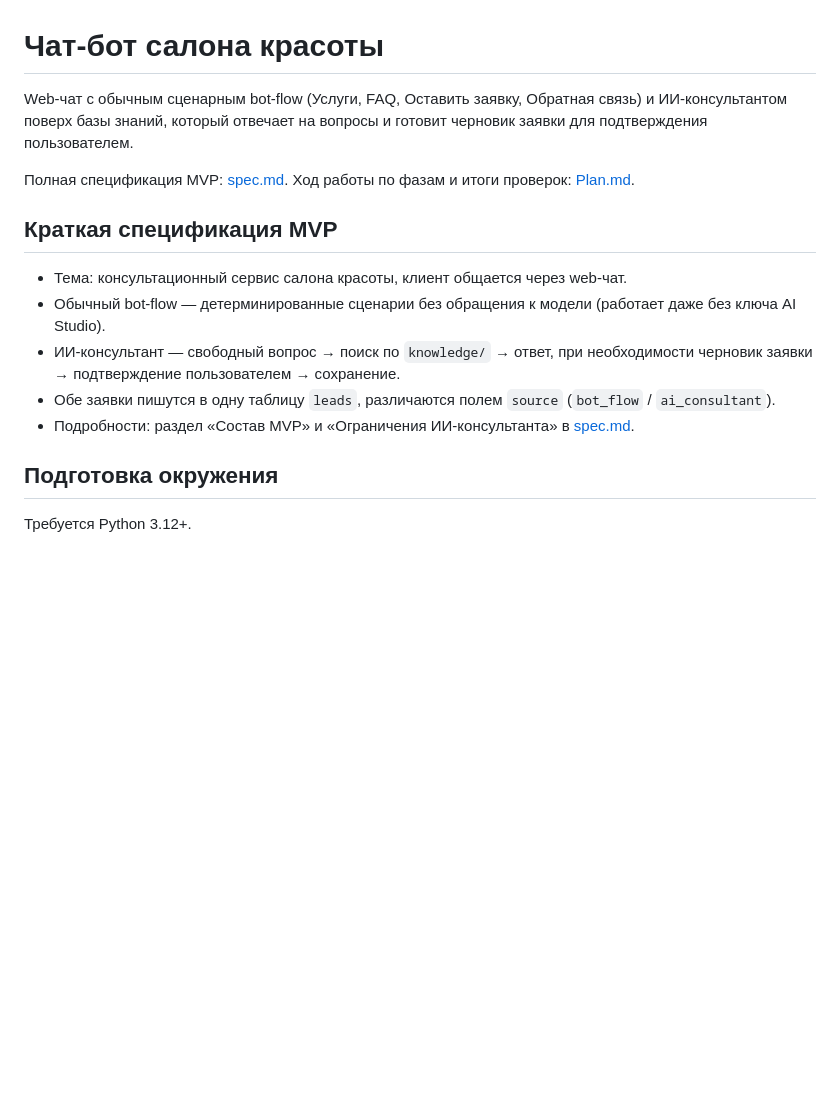
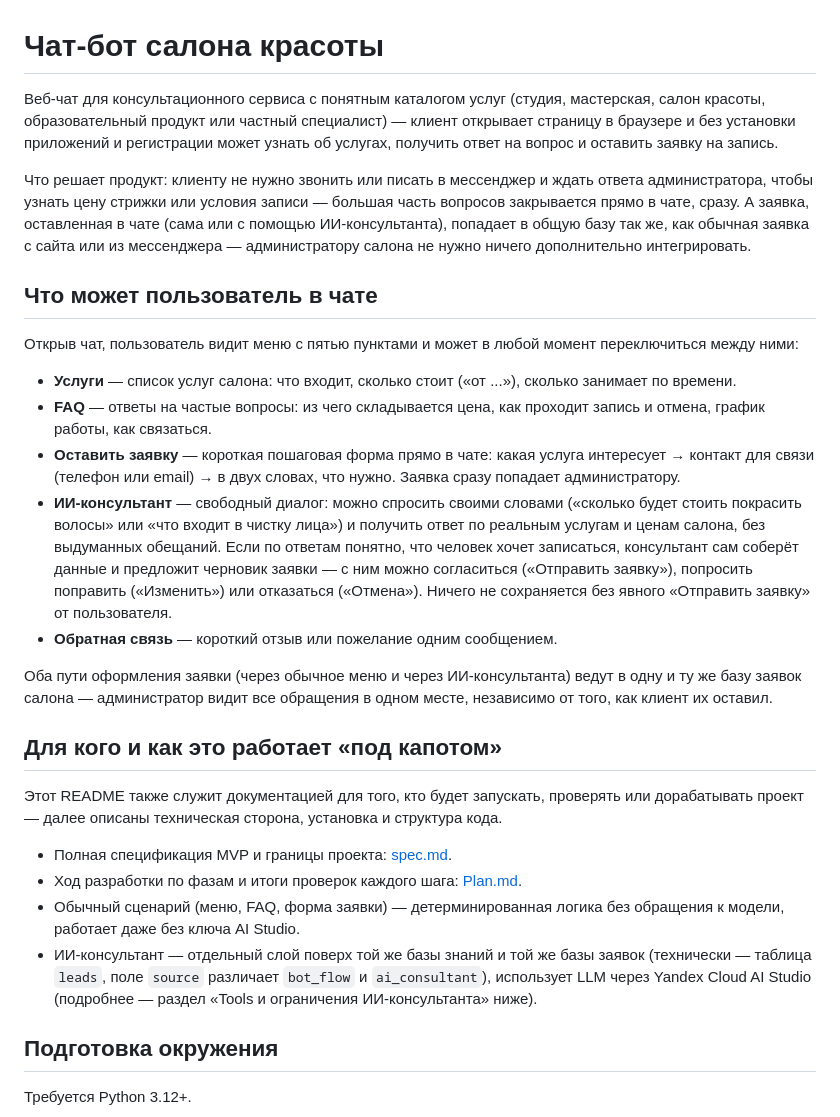
Before and after one commit to alexzmmr-cloud/salon-chatbot, a Markdown page: README.md, the part around the change. GitHub-like rendering; blank space fills up the shorter version.

Commit message:
README: описание продукта для потенциального пользователя
Переписано вступление — вместо технической строки описан продукт
языком, понятным клиенту салона: что можно сделать в чате, что
делает каждый из 5 пунктов меню. Техническая часть (окружение,
запуск и т.д.) не изменена.

Co-Authored-By: Claude Sonnet 5 <noreply@anthropic.com>

```diff
--- a/README.md
+++ b/README.md
@@ -1,16 +1,29 @@
 # Чат-бот салона красоты
 
-Web-чат с обычным сценарным bot-flow (Услуги, FAQ, Оставить заявку, Обратная связь) и ИИ-консультантом поверх базы знаний, который отвечает на вопросы и готовит черновик заявки для подтверждения пользователем.
+Веб-чат для консультационного сервиса с понятным каталогом услуг (студия, мастерская, салон красоты, образовательный продукт или частный специалист) — клиент открывает страницу в браузере и без установки приложений и регистрации может узнать об услугах, получить ответ на вопрос и оставить заявку на запись.
 
-Полная спецификация MVP: [spec.md](spec.md). Ход работы по фазам и итоги проверок: [Plan.md](Plan.md).
+Что решает продукт: клиенту не нужно звонить или писать в мессенджер и ждать ответа администратора, чтобы узнать цену стрижки или условия записи — большая часть вопросов закрывается прямо в чате, сразу. А заявка, оставленная в чате (сама или с помощью ИИ-консультанта), попадает в общую базу так же, как обычная заявка с сайта или из мессенджера — администратору салона не нужно ничего дополнительно интегрировать.
 
-## Краткая спецификация MVP
+## Что может пользователь в чате
 
-- Тема: консультационный сервис салона красоты, клиент общается через web-чат.
-- Обычный bot-flow — детерминированные сценарии без обращения к модели (работает даже без ключа AI Studio).
-- ИИ-консультант — свободный вопрос → поиск по `knowledge/` → ответ, при необходимости черновик заявки → подтверждение пользователем → сохранение.
-- Обе заявки пишутся в одну таблицу `leads`, различаются полем `source` (`bot_flow` / `ai_consultant`).
-- Подробности: раздел «Состав MVP» и «Ограничения ИИ-консультанта» в [spec.md](spec.md).
+Открыв чат, пользователь видит меню с пятью пунктами и может в любой момент переключиться между ними:
+
+- **Услуги** — список услуг салона: что входит, сколько стоит («от ...»), сколько занимает по времени.
+- **FAQ** — ответы на частые вопросы: из чего складывается цена, как проходит запись и отмена, график работы, как связаться.
+- **Оставить заявку** — короткая пошаговая форма прямо в чате: какая услуга интересует → контакт для связи (телефон или email) → в двух словах, что нужно. Заявка сразу попадает администратору.
+- **ИИ-консультант** — свободный диалог: можно спросить своими словами («сколько будет стоить покрасить волосы» или «что входит в чистку лица») и получить ответ по реальным услугам и ценам салона, без выдуманных обещаний. Если по ответам понятно, что человек хочет записаться, консультант сам соберёт данные и предложит черновик заявки — с ним можно согласиться («Отправить заявку»), попросить поправить («Изменить») или отказаться («Отмена»). Ничего не сохраняется без явного «Отправить заявку» от пользователя.
+- **Обратная связь** — короткий отзыв или пожелание одним сообщением.
+
+Оба пути оформления заявки (через обычное меню и через ИИ-консультанта) ведут в одну и ту же базу заявок салона — администратор видит все обращения в одном месте, независимо от того, как клиент их оставил.
+
+## Для кого и как это работает «под капотом»
+
+Этот README также служит документацией для того, кто будет запускать, проверять или дорабатывать проект — далее описаны техническая сторона, установка и структура кода.
+
+- Полная спецификация MVP и границы проекта: [spec.md](spec.md).
+- Ход разработки по фазам и итоги проверок каждого шага: [Plan.md](Plan.md).
+- Обычный сценарий (меню, FAQ, форма заявки) — детерминированная логика без обращения к модели, работает даже без ключа AI Studio.
+- ИИ-консультант — отдельный слой поверх той же базы знаний и той же базы заявок (технически — таблица `leads`, поле `source` различает `bot_flow` и `ai_consultant`), использует LLM через Yandex Cloud AI Studio (подробнее — раздел «Tools и ограничения ИИ-консультанта» ниже).
 
 ## Подготовка окружения
 
```
